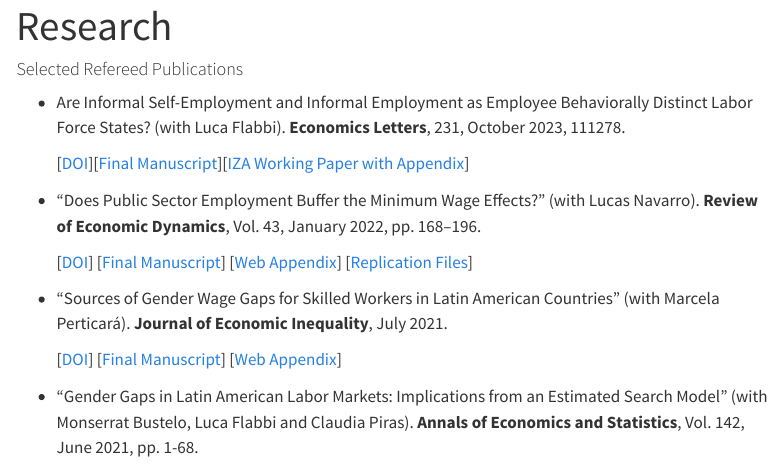
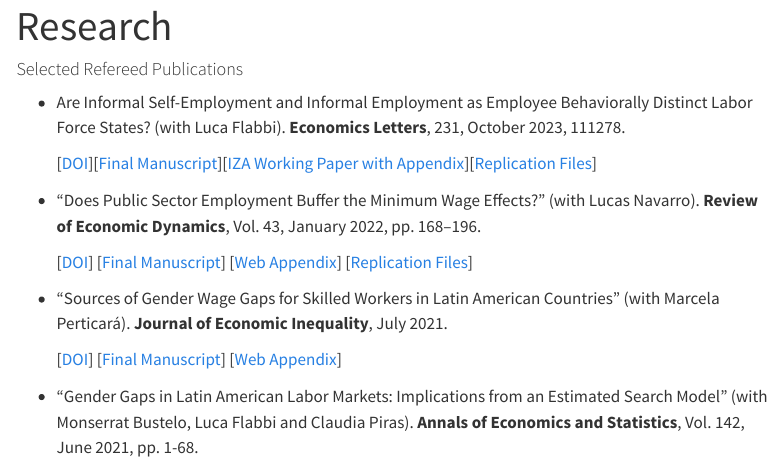
Before and after one commit to mauriciotejada/mauriciotejada.github.io, a Quarto document (research.qmd): the page in a window 1100 px wide, from its top. Rendered offline with R 4.5, knitr and Pandoc in place of Quarto, with nearby package versions; menus at the side of the page are left out.

Commit message:
Adding replication files for ECONLET 2023 paper.

```diff
--- a/research.qmd
+++ b/research.qmd
@@ -6,7 +6,7 @@ title: "Research"
 
 - Are Informal Self-Employment and Informal Employment as Employee Behaviorally Distinct Labor Force States? (with Luca Flabbi). **Economics Letters**, 231, October 2023, 111278.
 
-    [[DOI](https://doi.org/10.1016/j.econlet.2023.111278)][[Final Manuscript](/pdf/Flabbi_Tejada_ECONLET_2023.pdf)][[IZA Working Paper with Appendix](https://docs.iza.org/dp16225.pdf)]
+    [[DOI](https://doi.org/10.1016/j.econlet.2023.111278)][[Final Manuscript](/pdf/Flabbi_Tejada_ECONLET_2023.pdf)][[IZA Working Paper with Appendix](https://docs.iza.org/dp16225.pdf)][[Replication Files](https://github.com/mauriciotejada/informal_employees_vs_self_employed)]
 
 - "Does Public Sector Employment Buffer the Minimum Wage Effects?" (with Lucas Navarro). **Review of Economic Dynamics**, Vol. 43, January 2022, pp. 168–196.
 
```
Also changed, not shown: .quarto/idx/research.qmd.json, docs/search.json, 3 other files.
